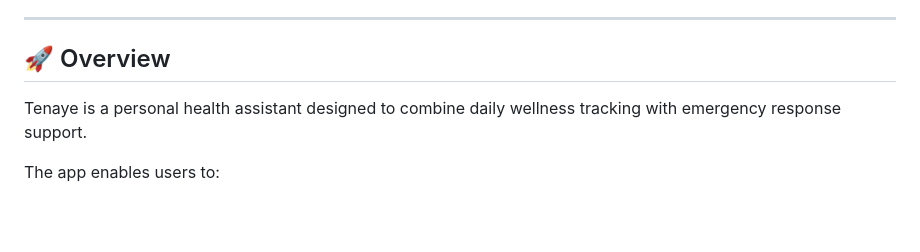
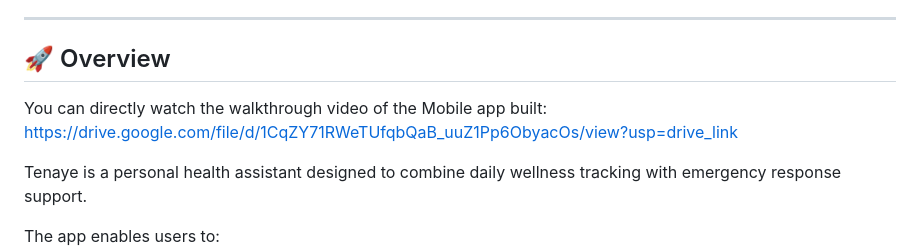
Before and after one commit to gelila0913/Tenaye, a Markdown page: README.md, the part around the change. GitHub-like rendering; blank space fills up the shorter version.

Commit message:
change walkthrough video link to README
Added a link to the walkthrough video of the Mobile app.

```diff
--- a/README.md
+++ b/README.md
@@ -10,6 +10,8 @@
 ---
 
 ## 🚀 Overview
+
+You can directly watch the walkthrough video of the Mobile app built: https://drive.google.com/file/d/1CqZY71RWeTUfqbQaB_uuZ1Pp6ObyacOs/view?usp=drive_link
 
 Tenaye is a personal health assistant designed to combine daily wellness tracking with emergency response support.
 
```
